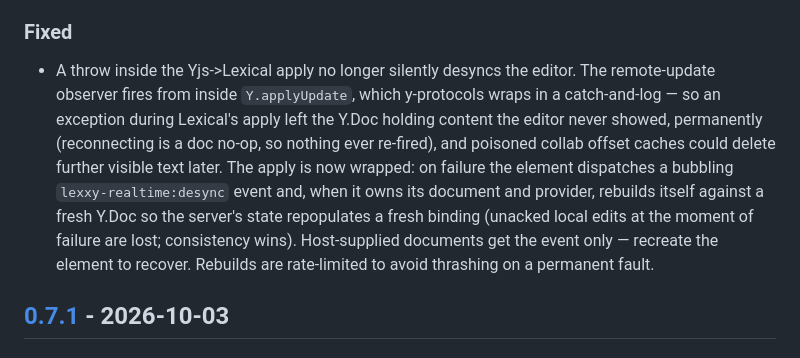
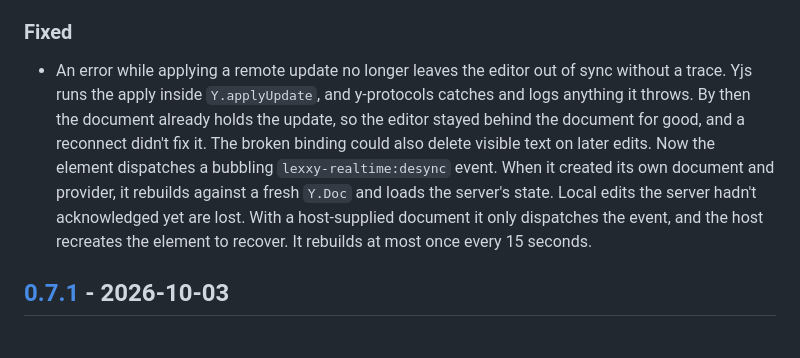
Before and after one commit to jpcamara/lexxy-realtime, a Markdown page: CHANGELOG.md, the part around the change. Drawn GitHub-style.

Commit message:
Rewrite the remote-apply CHANGELOG entry in plain sentences
Co-Authored-By: Claude Opus 5.5 (1M context) <noreply@anthropic.com>
Claude-Session: https://claude.ai/code/session_015oesdaZhRkUm5U6gtsxmYi

```diff
--- a/CHANGELOG.md
+++ b/CHANGELOG.md
@@ -48,19 +48,18 @@ adheres to [Semantic Versioning](https://semver.org/spec/v2.0.0.html).
 
 ### Fixed
 
-- A throw inside the Yjs->Lexical apply no longer silently desyncs the
-  editor. The remote-update observer fires from inside `Y.applyUpdate`,
-  which y-protocols wraps in a catch-and-log — so an exception during
-  Lexical's apply left the Y.Doc holding content the editor never showed,
-  permanently (reconnecting is a doc no-op, so nothing ever re-fired), and
-  poisoned collab offset caches could delete further visible text later.
-  The apply is now wrapped: on failure the element dispatches a bubbling
-  `lexxy-realtime:desync` event and, when it owns its document and
-  provider, rebuilds itself against a fresh Y.Doc so the server's state
-  repopulates a fresh binding (unacked local edits at the moment of
-  failure are lost; consistency wins). Host-supplied documents get the
-  event only — recreate the element to recover. Rebuilds are rate-limited
-  to avoid thrashing on a permanent fault.
+- An error while applying a remote update no longer leaves the editor out
+  of sync without a trace. Yjs runs the apply inside `Y.applyUpdate`, and
+  y-protocols catches and logs anything it throws. By then the document
+  already holds the update, so the editor stayed behind the document for
+  good, and a reconnect didn't fix it. The broken binding could also delete
+  visible text on later edits. Now the element dispatches a bubbling
+  `lexxy-realtime:desync` event. When it created its own document and
+  provider, it rebuilds against a fresh `Y.Doc` and loads the server's
+  state. Local edits the server hadn't acknowledged yet are lost. With a
+  host-supplied document it only dispatches the event, and the host
+  recreates the element to recover. It rebuilds at most once every 15
+  seconds.
 
 ## [0.7.1] - 2026-10-03
 
```
